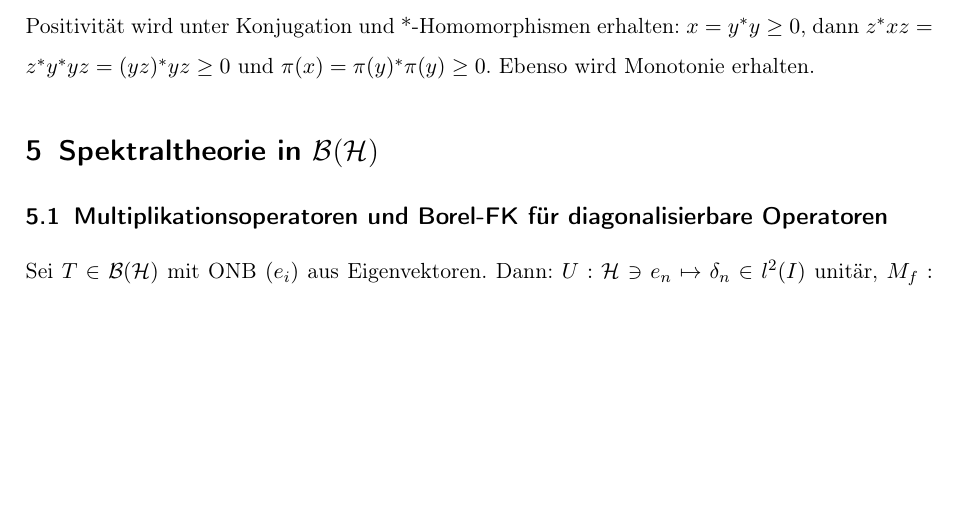
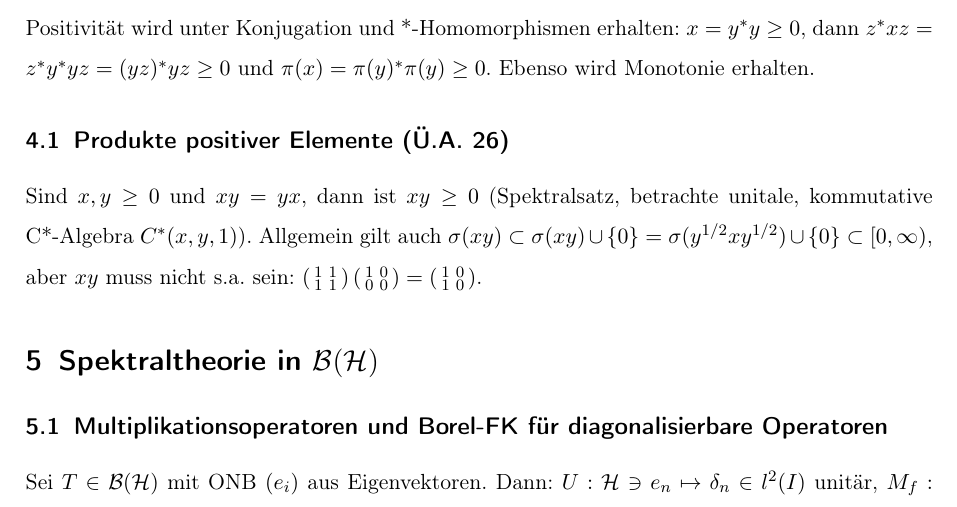
Before and after one commit to sbechtel/spekops_zusammenfassung, a LaTeX document (zusammenfassung.tex): part of page 6 of 9, cut so that both start at the same text, the shorter picture padded with empty space. Compiled offline with pdfLaTeX.

Commit message:
Ü.A. 26 hinzugefügt

```diff
--- a/zusammenfassung.tex
+++ b/zusammenfassung.tex
@@ -201,6 +201,10 @@ Anwendung: $\A$ C*-Algebra, $x\in \A$ impliziert $x^*x+1$ invertierbar (ehemals
 
 Positivität wird unter Konjugation und *-Homomorphismen erhalten: $x=y^*y\geq 0$, dann $z^*xz=z^*y^*yz=(yz)^*yz \geq0$ und $\pi(x)=\pi(y)^*\pi(y) \geq 0$. Ebenso wird Monotonie erhalten.
 
+\subsection{Produkte positiver Elemente (Ü.A. 26)}
+
+Sind $x,y \geq 0$ und $xy=yx$, dann ist $xy \geq 0$ (Spektralsatz, betrachte unitale, kommutative C*-Algebra $C^*(x,y,1)$). Allgemein gilt auch $\sigma(xy)\subset \sigma(xy)\cup\{0\}=\sigma(y^{1/2}xy^{1/2})\cup\{0\}\subset [0,\infty)$, aber $xy$ muss nicht s.a. sein: $\left(\begin{smallmatrix} 1 & 1 \\ 1 & 1 \end{smallmatrix}\right)\left(\begin{smallmatrix} 1 & 0 \\ 0 & 0 \end{smallmatrix}\right)=\left(\begin{smallmatrix} 1 & 0 \\ 1 & 0 \end{smallmatrix}\right)$.
+
 \section{Spektraltheorie in $\B(\Hc)$}
 
 \subsection{Multiplikationsoperatoren und Borel-FK für diagonalisierbare Operatoren}
```
Also changed, not shown: zusammenfassung.pdf.
